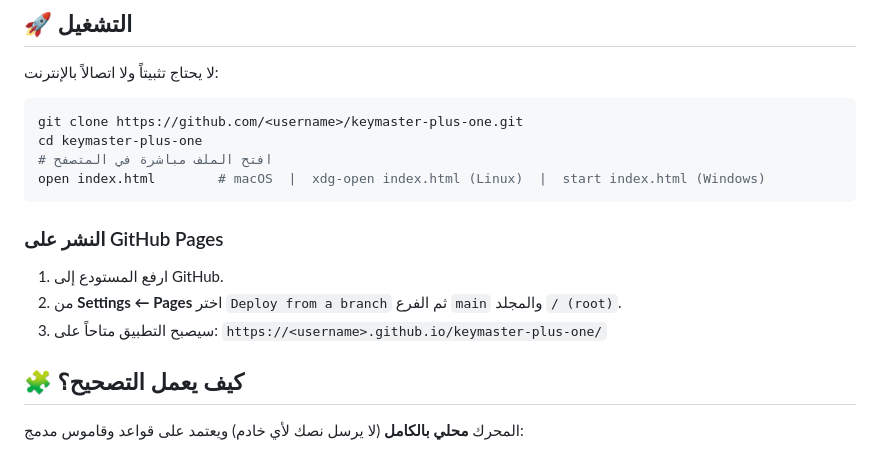
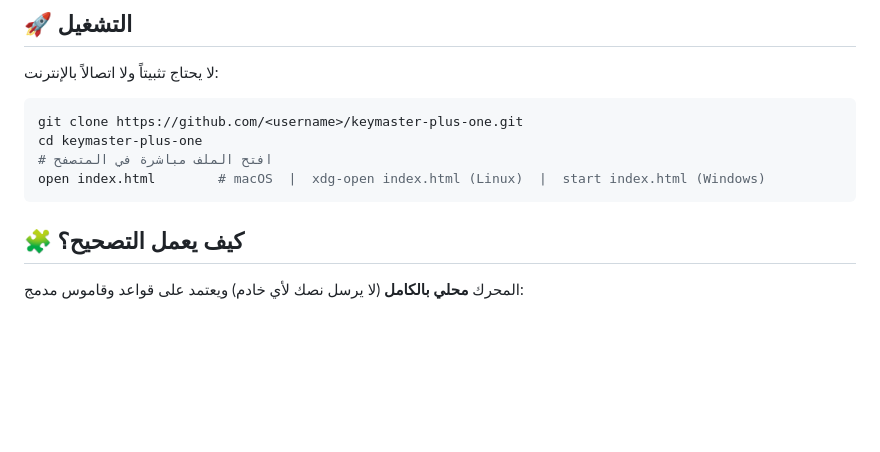
Before and after one commit to ahmed4003/KeyMaster-1, a Markdown page: README.md, the part around the change. Rendered like a GitHub page; blank space fills up the shorter version.

Commit message:
Remove GitHub Pages deployment section
Removed GitHub Pages deployment instructions from README.

````diff
--- a/README.md
+++ b/README.md
@@ -37,13 +37,6 @@ cd keymaster-plus-one
 # افتح الملف مباشرة في المتصفح
 open index.html        # macOS  |  xdg-open index.html (Linux)  |  start index.html (Windows)
 ```
-
-### النشر على GitHub Pages
-
-1. ارفع المستودع إلى GitHub.
-2. من **Settings ← Pages** اختر `Deploy from a branch` ثم الفرع `main` والمجلد `/ (root)`.
-3. سيصبح التطبيق متاحاً على: `https://<username>.github.io/keymaster-plus-one/`
-
 ## 🧩 كيف يعمل التصحيح؟
 
 المحرك **محلي بالكامل** (لا يرسل نصك لأي خادم) ويعتمد على قواعد وقاموس مدمج:
````
